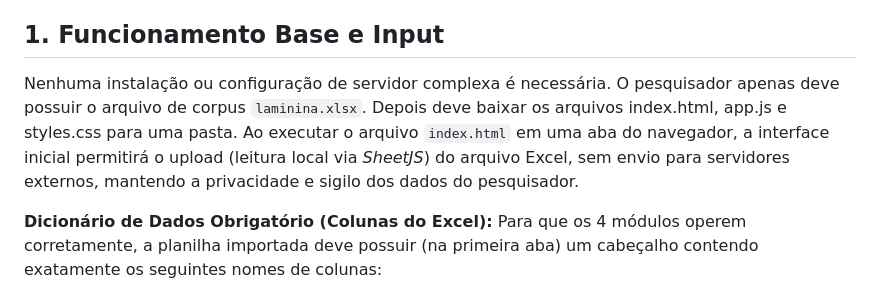
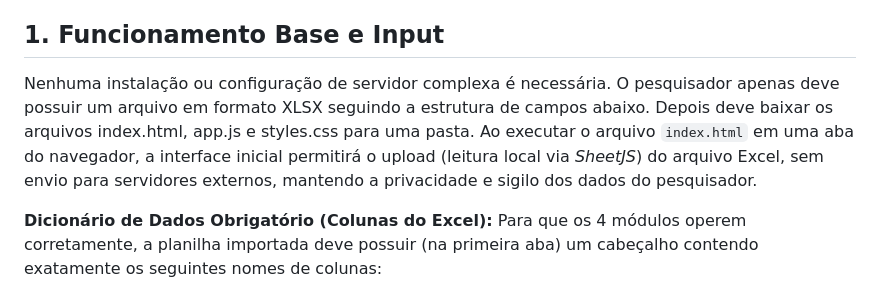
Before and after one commit to tiagobraga/LaMenina, a Markdown page: README.md, the part around the change. Drawn GitHub-style.

```diff
--- a/README.md
+++ b/README.md
@@ -3,7 +3,7 @@
 O sistema **LáMenina! análise de dados** é uma ferramenta de inspeção visual de métricas acadêmicas, construída como uma *Single Page Application* (SPA) executada de forma nativa no navegador web do pesquisador. O objetivo do sistema é analisar o engajamento, sentimento e as relações construídas entre usuários em diversas redes sociais, inicialmente desenvolvido para analisar o tema Laminina, mas que pode ser utilizado para análise de qualquer tema em redes sociais.
 
 ## 1. Funcionamento Base e Input
-Nenhuma instalação ou configuração de servidor complexa é necessária. O pesquisador apenas deve possuir o arquivo de corpus `laminina.xlsx`. Depois deve baixar os arquivos index.html, app.js e styles.css para uma pasta. Ao executar o arquivo `index.html` em uma aba do navegador, a interface inicial permitirá o upload (leitura local via *SheetJS*) do arquivo Excel, sem envio para servidores externos, mantendo a privacidade e sigilo dos dados do pesquisador.
+Nenhuma instalação ou configuração de servidor complexa é necessária. O pesquisador apenas deve possuir um arquivo em formato XLSX seguindo a estrutura de campos abaixo. Depois deve baixar os arquivos index.html, app.js e styles.css para uma pasta. Ao executar o arquivo `index.html` em uma aba do navegador, a interface inicial permitirá o upload (leitura local via *SheetJS*) do arquivo Excel, sem envio para servidores externos, mantendo a privacidade e sigilo dos dados do pesquisador.
 
 **Dicionário de Dados Obrigatório (Colunas do Excel):**
 Para que os 4 módulos operem corretamente, a planilha importada deve possuir (na primeira aba) um cabeçalho contendo exatamente os seguintes nomes de colunas:
```
